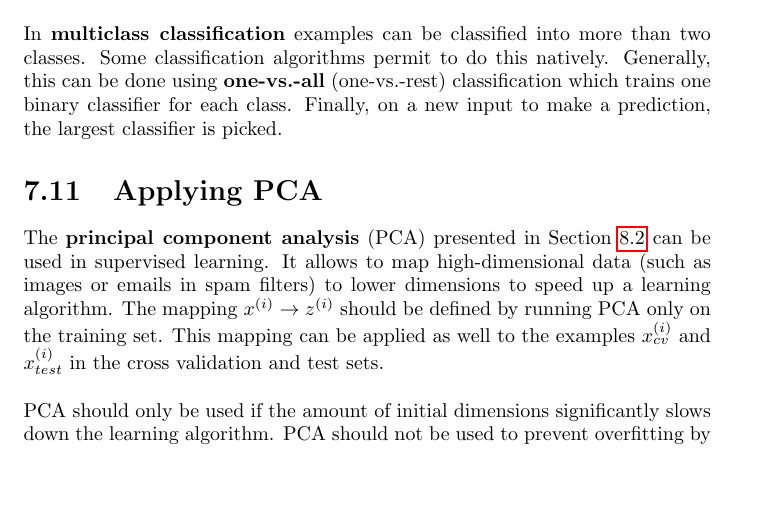
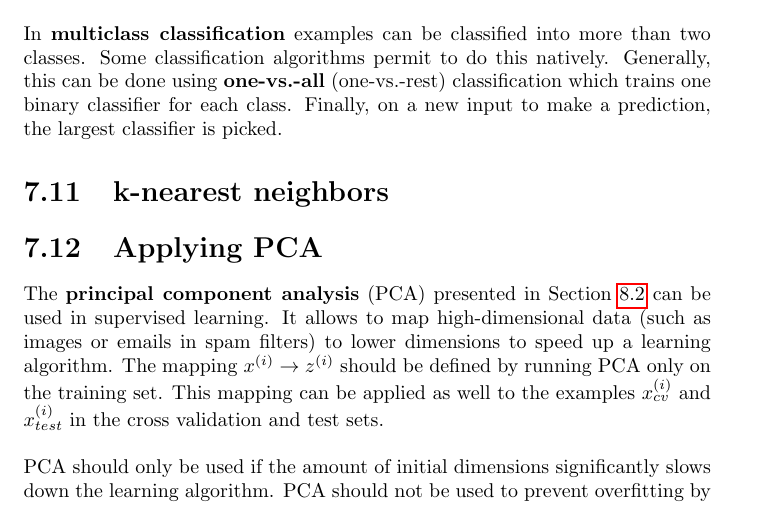
Before and after one commit to karimif/ai_notes, a LaTeX thesis (notes.tex): part of page 27 of 42, cut so that both start at the same text, the shorter picture padded with empty space. Compiled offline with pdfLaTeX.

Commit message:
New k-nearest neighbors stub

```diff
--- a/notes.tex
+++ b/notes.tex
@@ -1111,6 +1111,8 @@ Changing the SVM parameters $C(=\frac{1}{\lambda})$ and $\sigma^2$ has impact on
 \section{Multiclass classification}
 In {\bf multiclass classification} examples can be classified into more than two classes. Some classification algorithms permit to do this natively. Generally, this can be done using {\bf one-vs.-all} (one-vs.-rest) classification which trains one binary classifier for each class. Finally, on a new input to make a prediction, the largest classifier is picked.
 
+\section{k-nearest neighbors}
+
 \section{Applying PCA}
 The {\bf principal component analysis} (PCA) presented in Section~\ref{ref:pcasection} can be used in supervised learning. It allows to map high-dimensional data (such as images or emails in spam filters) to lower dimensions to speed up a learning algorithm. The mapping $x^{(i)}\rightarrow z^{(i)}$ should be defined by running PCA only on the training set. This mapping can be applied as well to the examples $x^{(i)}_{cv}$ and $x^{(i)}_{test}$ in the cross validation and test sets. \\
 
```
